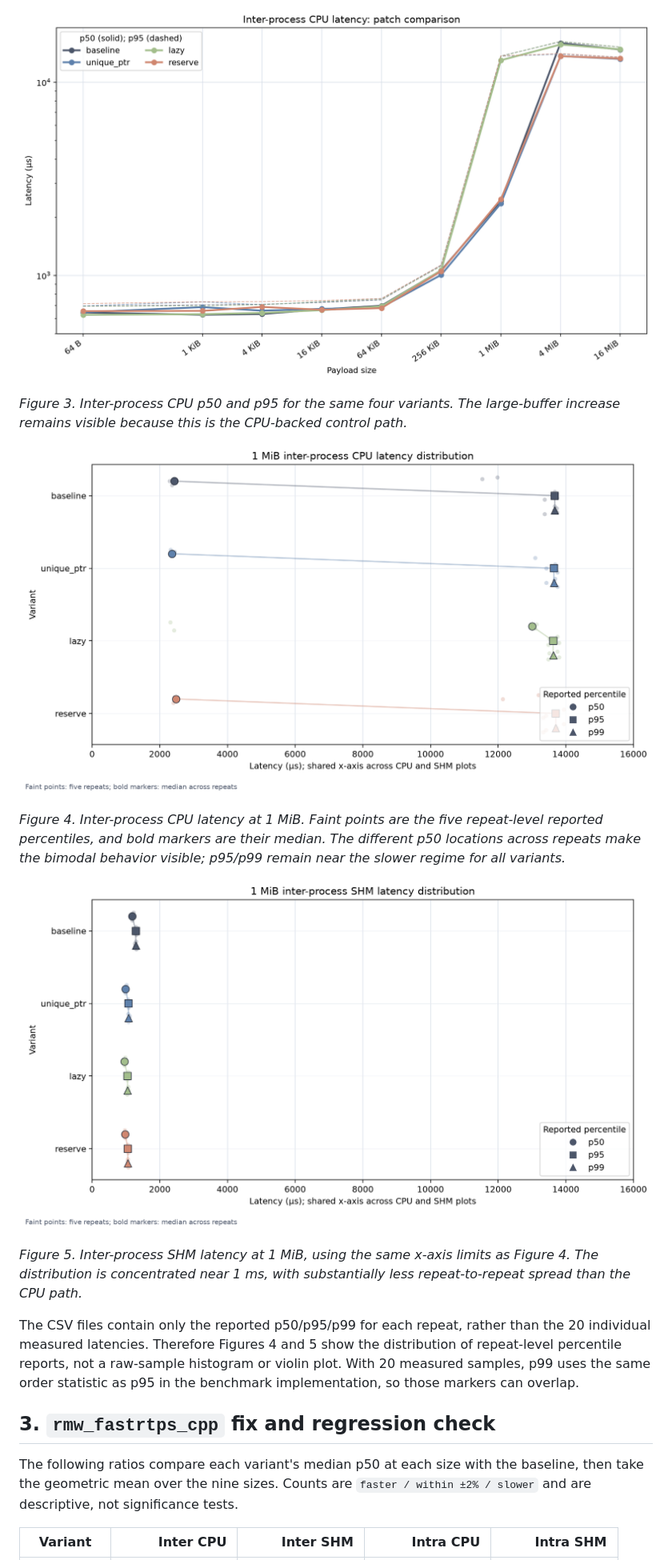
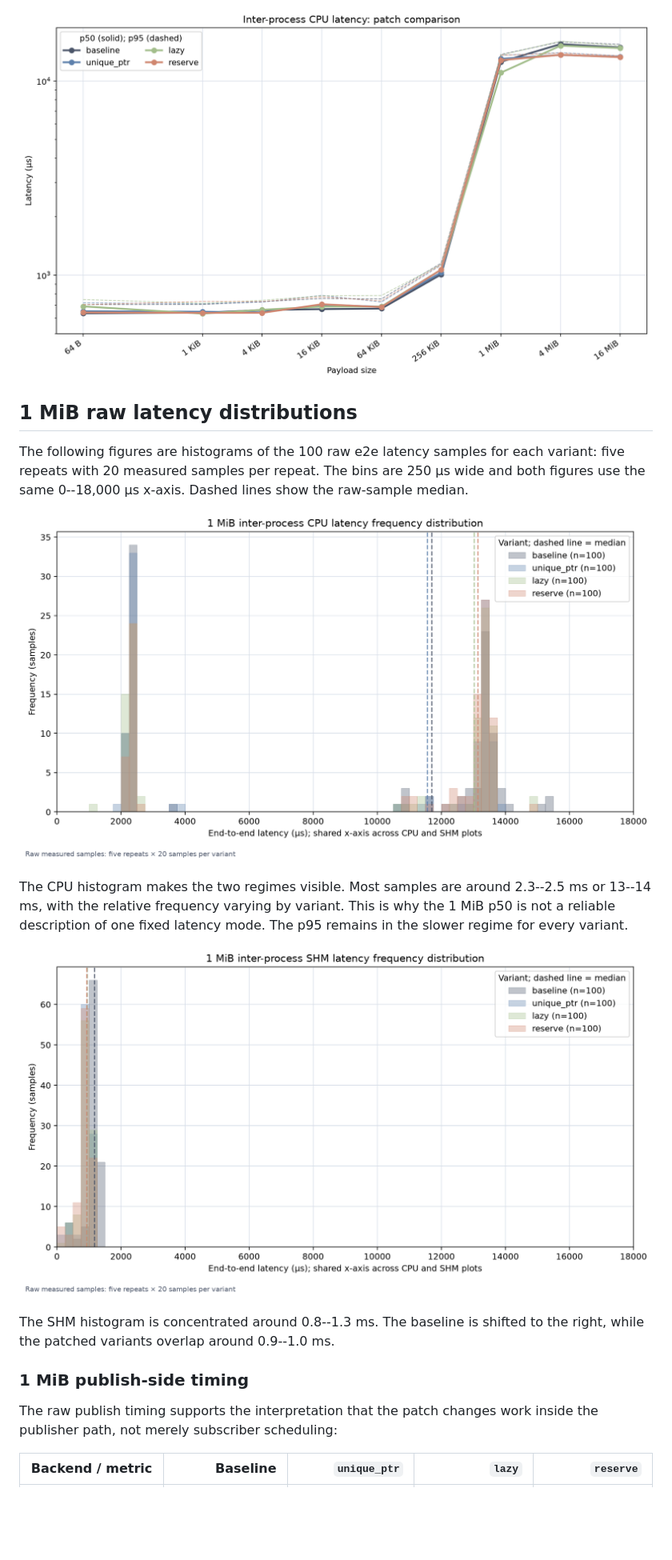
Before and after one commit to dskkato/memfd_buffer_backend, a Markdown page: BENCHMARK_REPORT.md, the part around one of its changes. Shown at 80% size. Rendered like a GitHub page; pictures changed too: figures/1m-inter-cpu-latency-distribution.png, figures/1m-inter-shm-latency-distribution.png, figures/inter-cpu-variant-comparison.png; blank space fills up the shorter version.

Commit message:
Summarize rerun benchmark results

```diff
--- a/BENCHMARK_REPORT.md
+++ b/BENCHMARK_REPORT.md
@@ -186,33 +130,28 @@ increase visible in the baseline.*
 ![Inter-process CPU patch comparison](./figures/inter-cpu-variant-comparison.png)
 
-*Figure 3. Inter-process CPU p50 and p95 for the same four variants. The
-large-buffer increase remains visible because this is the CPU-backed control
-path.*
+## 1 MiB raw latency distributions
 
-![1 MiB inter-process CPU latency distribution](./figures/1m-inter-cpu-latency-distribution.png)
+The following figures are histograms of the 100 raw e2e latency samples for
+each variant: five repeats with 20 measured samples per repeat. The bins are
+250 µs wide and both figures use the same 0--18,000 µs x-axis. Dashed lines
+show the raw-sample median.
 
-*Figure 4. Inter-process CPU latency at 1 MiB. Faint points are the five
-repeat-level reported percentiles, and bold markers are their median. The
-different p50 locations across repeats make the bimodal behavior visible;
-p95/p99 remain near the slower regime for all variants.*
+![1 MiB inter-process CPU latency frequency distribution](./figures/1m-inter-cpu-latency-distribution.png)
 
-![1 MiB inter-process SHM latency distribution](./figures/1m-inter-shm-latency-distribution.png)
+The CPU histogram makes the two regimes visible. Most samples are around
+2.3--2.5 ms or 13--14 ms, with the relative frequency varying by variant.
+This is why the 1 MiB p50 is not a reliable description of one fixed latency
+mode. The p95 remains in the slower regime for every variant.
 
-*Figure 5. Inter-process SHM latency at 1 MiB, using the same x-axis limits as
-Figure 4. The distribution is concentrated near 1 ms, with substantially less
-repeat-to-repeat spread than the CPU path.*
+![1 MiB inter-process SHM latency frequency distribution](./figures/1m-inter-shm-latency-distribution.png)
 
-The CSV files contain only the reported p50/p95/p99 for each repeat, rather
-than the 20 individual measured latencies. Therefore Figures 4 and 5 show the
-distribution of repeat-level percentile reports, not a raw-sample histogram
-or violin plot. With 20 measured samples, p99 uses the same order statistic as
-p95 in the benchmark implementation, so those markers can overlap.
+The SHM histogram is concentrated around 0.8--1.3 ms. The baseline is shifted
+to the right, while the patched variants overlap around 0.9--1.0 ms.
 
-## 3. `rmw_fastrtps_cpp` fix and regression check
+### 1 MiB publish-side timing
 
-The following ratios compare each variant's median p50 at each size with the
-baseline, then take the geometric mean over the nine sizes. Counts are
-`faster / within ±2% / slower` and are descriptive, not significance tests.
+The raw publish timing supports the interpretation that the patch changes work
+inside the publisher path, not merely subscriber scheduling:
 
-| Variant | Inter CPU | Inter SHM | Intra CPU | Intra SHM |
+| Backend / metric | Baseline | `unique_ptr` | `lazy` | `reserve` |
 |---|---:|---:|---:|---:|
```
Also changed, not shown: other parts of BENCHMARK_REPORT.md (+119 -180 lines), figures/baseline-path-latency.png, figures/inter-shm-variant-comparison.png, 1 other file.
